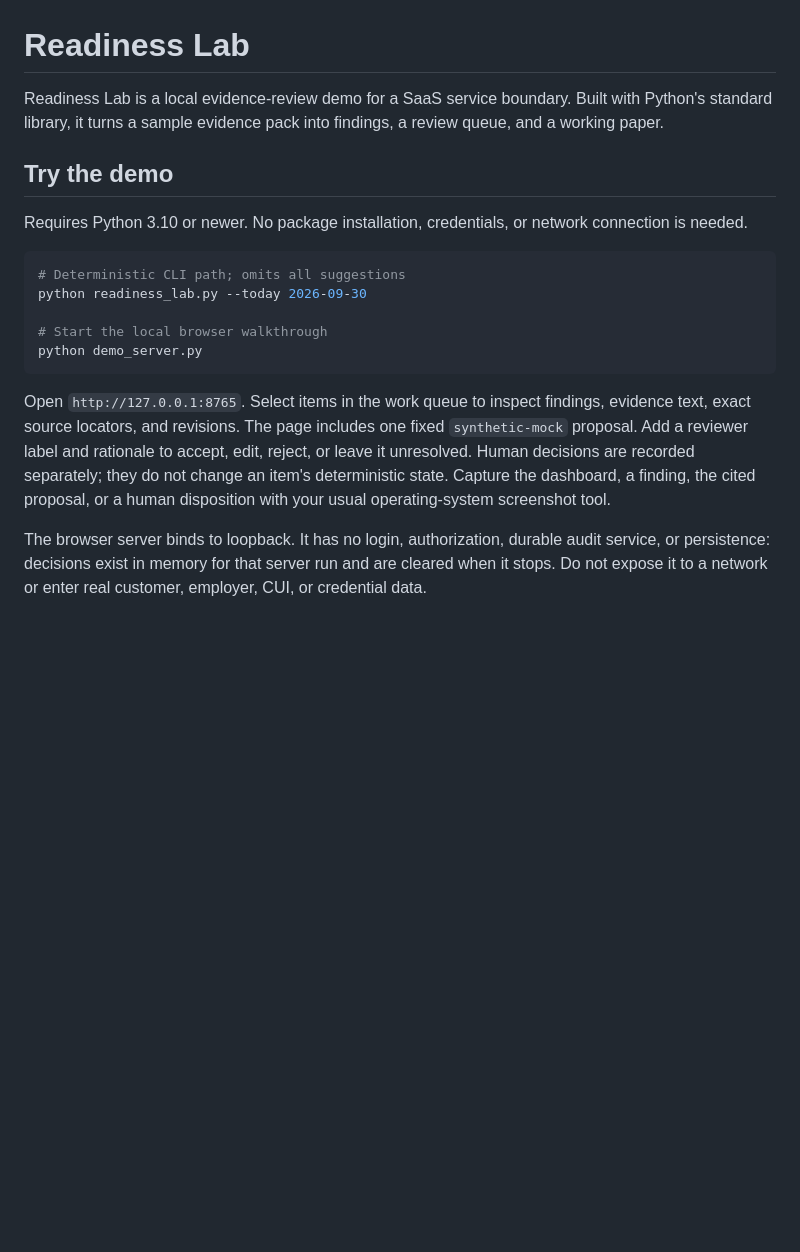
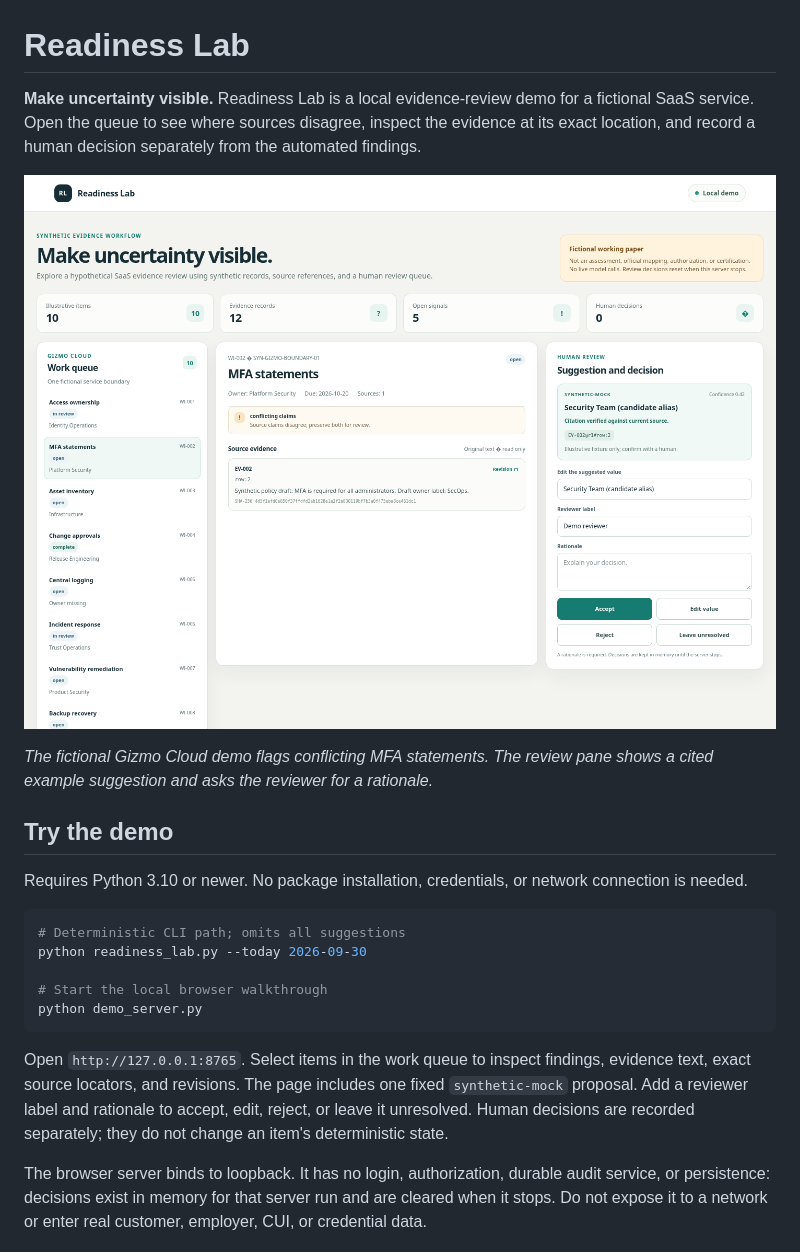
Before and after one commit to lpayt402/readiness-lab, a Markdown page: README.md, the part around the change. Drawn GitHub-style; pictures changed too: docs/images/readiness-lab-demo.png (added); blank space fills up the shorter version.

Commit message:
Show the fictional evidence review

````diff
--- a/README.md
+++ b/README.md
@@ -1,6 +1,10 @@
 # Readiness Lab
 
-Readiness Lab is a local evidence-review demo for a SaaS service boundary. Built with Python's standard library, it turns a sample evidence pack into findings, a review queue, and a working paper.
+**Make uncertainty visible.** Readiness Lab is a local evidence-review demo for a fictional SaaS service. Open the queue to see where sources disagree, inspect the evidence at its exact location, and record a human decision separately from the automated findings.
+
+![Readiness Lab showing a ten-item work queue, conflicting MFA statements with a cited source, and the human review form](docs/images/readiness-lab-demo.png)
+
+*The fictional Gizmo Cloud demo flags conflicting MFA statements. The review pane shows a cited example suggestion and asks the reviewer for a rationale.*
 
 ## Try the demo
 
@@ -14,7 +18,7 @@ python readiness_lab.py --today 2026-09-30
 python demo_server.py
 ```
 
-Open `http://127.0.0.1:8765`. Select items in the work queue to inspect findings, evidence text, exact source locators, and revisions. The page includes one fixed `synthetic-mock` proposal. Add a reviewer label and rationale to accept, edit, reject, or leave it unresolved. Human decisions are recorded separately; they do not change an item's deterministic state. Capture the dashboard, a finding, the cited proposal, or a human disposition with your usual operating-system screenshot tool.
+Open `http://127.0.0.1:8765`. Select items in the work queue to inspect findings, evidence text, exact source locators, and revisions. The page includes one fixed `synthetic-mock` proposal. Add a reviewer label and rationale to accept, edit, reject, or leave it unresolved. Human decisions are recorded separately; they do not change an item's deterministic state.
 
 The browser server binds to loopback. It has no login, authorization, durable audit service, or persistence: decisions exist in memory for that server run and are cleared when it stops. Do not expose it to a network or enter real customer, employer, CUI, or credential data.
 
````
